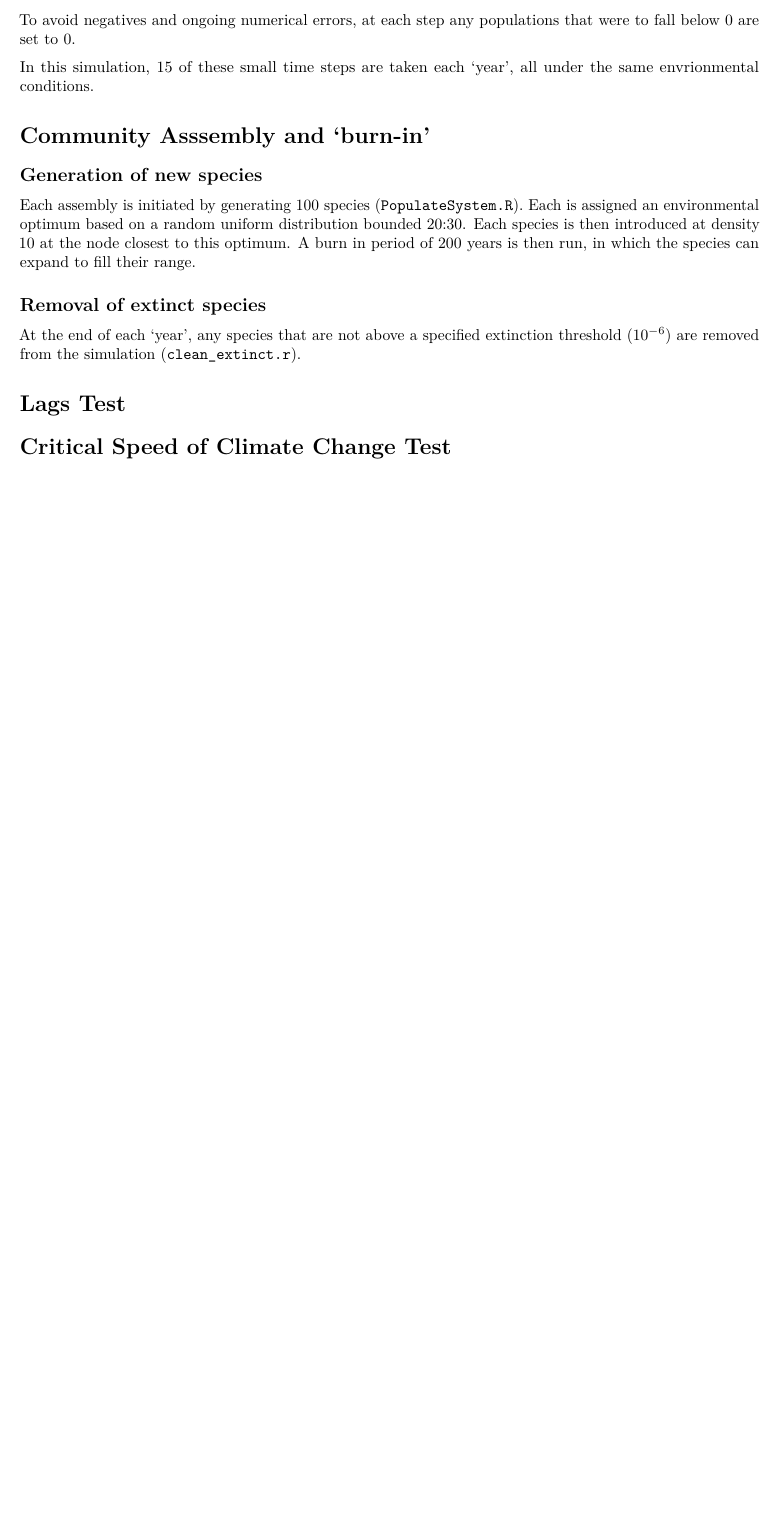
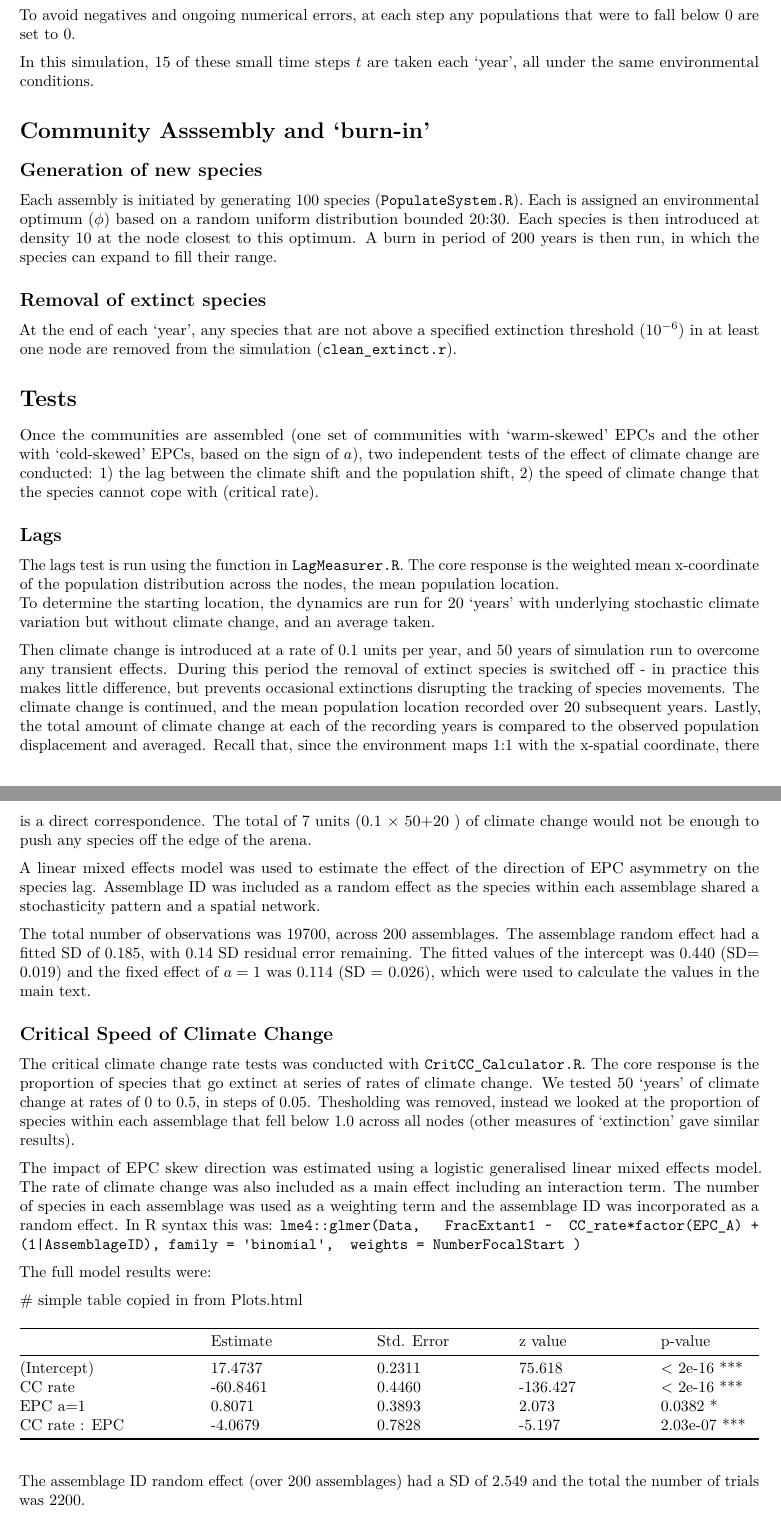
Before and after one commit to jcdterry/AnalyticRangeShift_Public, an R Markdown document (ModelSpecification.rmd): part of page 3 of 3 before the commit and two parts of pages 3 and 4 of 4 after it, the two joined at a grey line, cut so that both start at the same text, the shorter picture padded with empty space. Rendered offline with R 4.5, knitr and Pandoc, then LaTeX, with nearby package versions.

Commit message:
Adding description of tests

````diff
--- a/ModelSpecification.rmd
+++ b/ModelSpecification.rmd
@@ -75,25 +73,59 @@ The core population dynamics within each node is a very simple discrete time mod
 For a number of time steps ($t_{max}$), the population ($B$) at that node ($z$) in the next step was:
 
   $$ B_{z,t+1} = B_{z,t} + B_{z,t}(R -  B_{z,t} ) + \sum_n D_{z,n}B_{n,t} $$
-  where, $n$ is the set of all nodes, although in practice only the neighbours contribute.
+
+where, $n$ is the set of all nodes, although in practice only the neighbours contribute.
 
 To avoid negatives and ongoing numerical errors, at each step any populations that were to fall below 0 are set to 0.
 
-In this simulation, 15 of these small time steps are taken each 'year', all under the same envrionmental conditions.
-
+In this simulation, 15 of these small time steps $t$ are taken each 'year', all under the same environmental conditions.
 
 
 # Community Asssembly and 'burn-in'
 
 ## Generation of new species
 
-Each assembly is initiated by generating 100 species (`PopulateSystem.R`). Each is assigned an environmental optimum based on a random uniform distribution bounded 20:30. Each species is then introduced at density 10 at the node closest to this optimum.  A burn in period of 200 years is then run, in which the species can expand to fill their range.
+Each assembly is initiated by generating 100 species (`PopulateSystem.R`). Each is assigned an environmental optimum ($\phi$) based on a random uniform distribution bounded 20:30. Each species is then introduced at density 10 at the node closest to this optimum.  A burn in period of 200 years is then run, in which the species can expand to fill their range.
 
 ## Removal of extinct species
 
-At the end of each 'year', any species that are not above a specified extinction threshold ($10^{-6}$) are removed from the simulation (`clean_extinct.r`).
+At the end of each 'year', any species that are not above a specified extinction threshold ($10^{-6}$) in at least one node are removed from the simulation (`clean_extinct.r`).
+
+# Tests
+
+Once the communities are assembled (one set of communities with 'warm-skewed' EPCs and the other with 'cold-skewed' EPCs, based on the sign of $a$), two independent tests of the effect of climate change are conducted: 1) the lag between the climate shift and the population shift, 2) the speed of climate change that the species cannot cope with (critical rate).
+
+## Lags
+
+The lags test is run using the function in `LagMeasurer.R`. The core response is the weighted mean x-coordinate of the population distribution across the nodes, the mean population location.
+To determine the starting location, the dynamics are run for 20 'years' with underlying stochastic climate variation but without climate change, and an average taken.
+
+Then climate change is introduced at a rate of 0.1 units per year, and 50 years of simulation run to overcome any transient effects. During this period the removal of extinct species is switched off - in practice this makes little difference, but prevents occasional extinctions disrupting the tracking of species movements. The climate change is continued, and the mean population location recorded over 20 subsequent years. Lastly, the total amount of climate change at each of the recording years is compared to the observed population displacement and averaged. Recall that, since the environment maps 1:1 with the x-spatial coordinate, there is a direct correspondence. The total of 7 units (0.1 $\times$ 50+20 ) of climate change would not be enough to push any species off the edge of the arena.
+
+A linear mixed effects model was used to estimate the effect of the direction of EPC asymmetry on the species lag.  Assemblage ID was included as a random effect as the species within each assemblage shared a stochasticity pattern and a spatial network.
+
+The total number of observations was 19700, across 200 assemblages. The assemblage random effect had a fitted SD of 0.185, with 0.14 SD residual error remaining. The fitted values of the intercept was 0.440 (SD= 0.019) and the fixed effect of $a = 1$ was 0.114 (SD = 0.026), which were used to calculate the values in the main text.
 
 
-# Lags Test
+## Critical Speed of Climate Change
 
-# Critical Speed of Climate Change Test
+The critical climate change rate tests was conducted with `CritCC_Calculator.R`. The core response is the proportion of species that go extinct at series of rates of climate change. We tested 50 'years' of climate change at rates of 0 to 0.5, in steps of 0.05. Thesholding was removed, instead we looked at the proportion of species within each assemblage that fell below 1.0 across all nodes (other measures of 'extinction' gave similar results).
+
+The impact of EPC skew direction was estimated using a logistic generalised linear mixed effects model. The rate of climate change was also included as a main effect including an interaction term. The number of species in each assemblage was used as a weighting term and the assemblage ID was incorporated as a random effect. In R syntax this was: `lme4::glmer(Data,   FracExtant1 ~  CC_rate*factor(EPC_A) + (1|AssemblageID), family = 'binomial',  weights = NumberFocalStart ) `
+
+The full model results were:
+
+```{r echo=FALSE, message=FALSE, warnings=FALSE, results='asis'}
+tabl <- "  # simple table copied in from Plots.html
+
+| |Estimate |Std. Error | z value |p-value |
+|-------|------|-----|-----|----  |
+|(Intercept)                 | 17.4737  |   0.2311  | 75.618 | < 2e-16 ***
+|CC rate                     |-60.8461  |   0.4460 |-136.427 | < 2e-16 ***
+|EPC   a=1   |  0.8071    | 0.3893    |2.073 |  0.0382 *
+|CC rate : EPC | -4.0679  |   0.7828  | -5.197 |2.03e-07 ***
+"
+cat(tabl)
+```
+
+The assemblage ID random effect (over 200 assemblages) had a SD of 2.549 and the total the number of trials was 2200.
````
Also changed, not shown: FunctionScripts/CritCC_Calculator.R (+1 -4 lines), FunctionScripts/LagMeasurer.R (+0 -5 lines), ModelSpecification.pdf (added), README.html, README.md, ModelSpecification.rmd (30 more changed lines), 1 other file.
